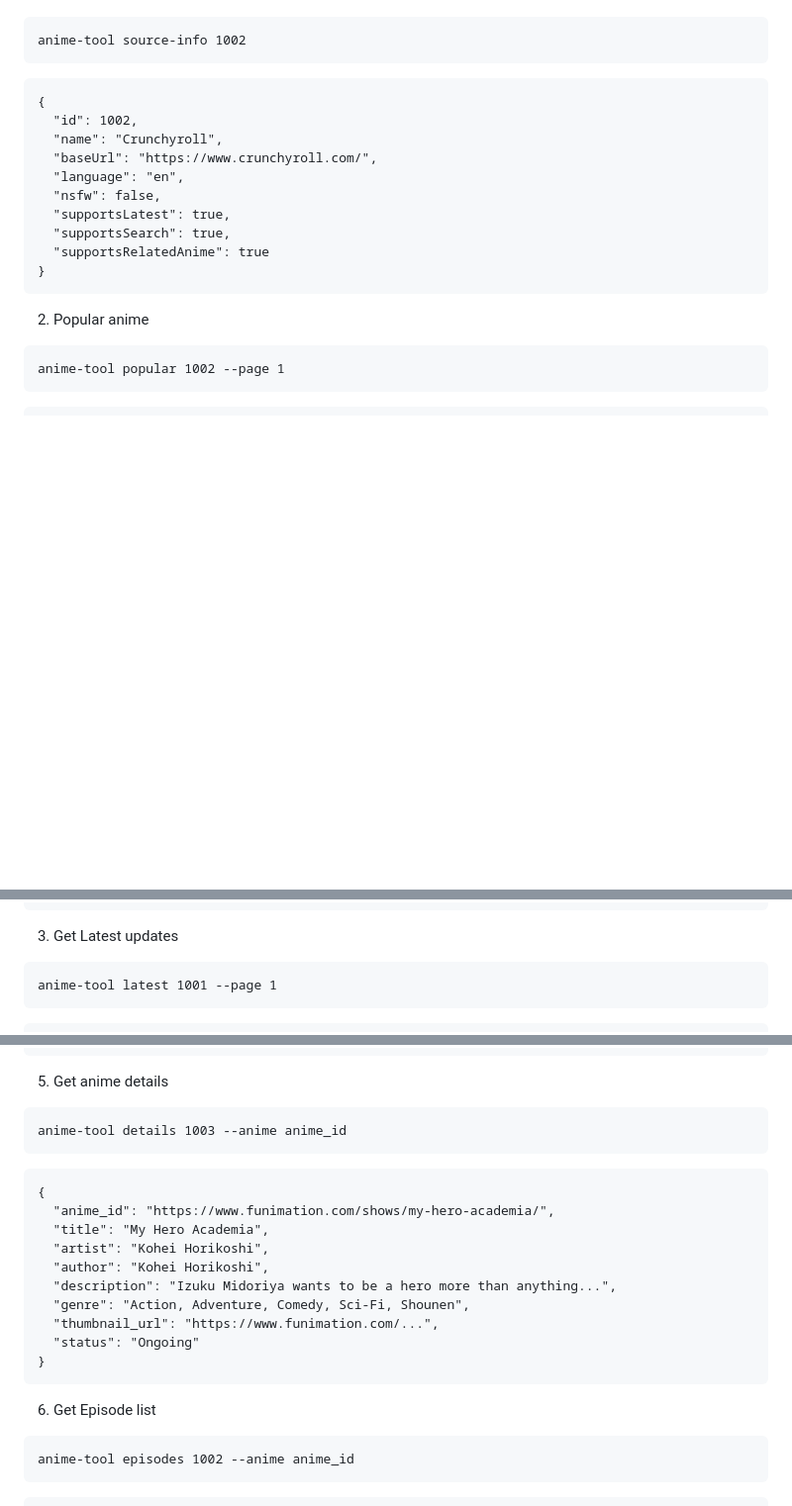
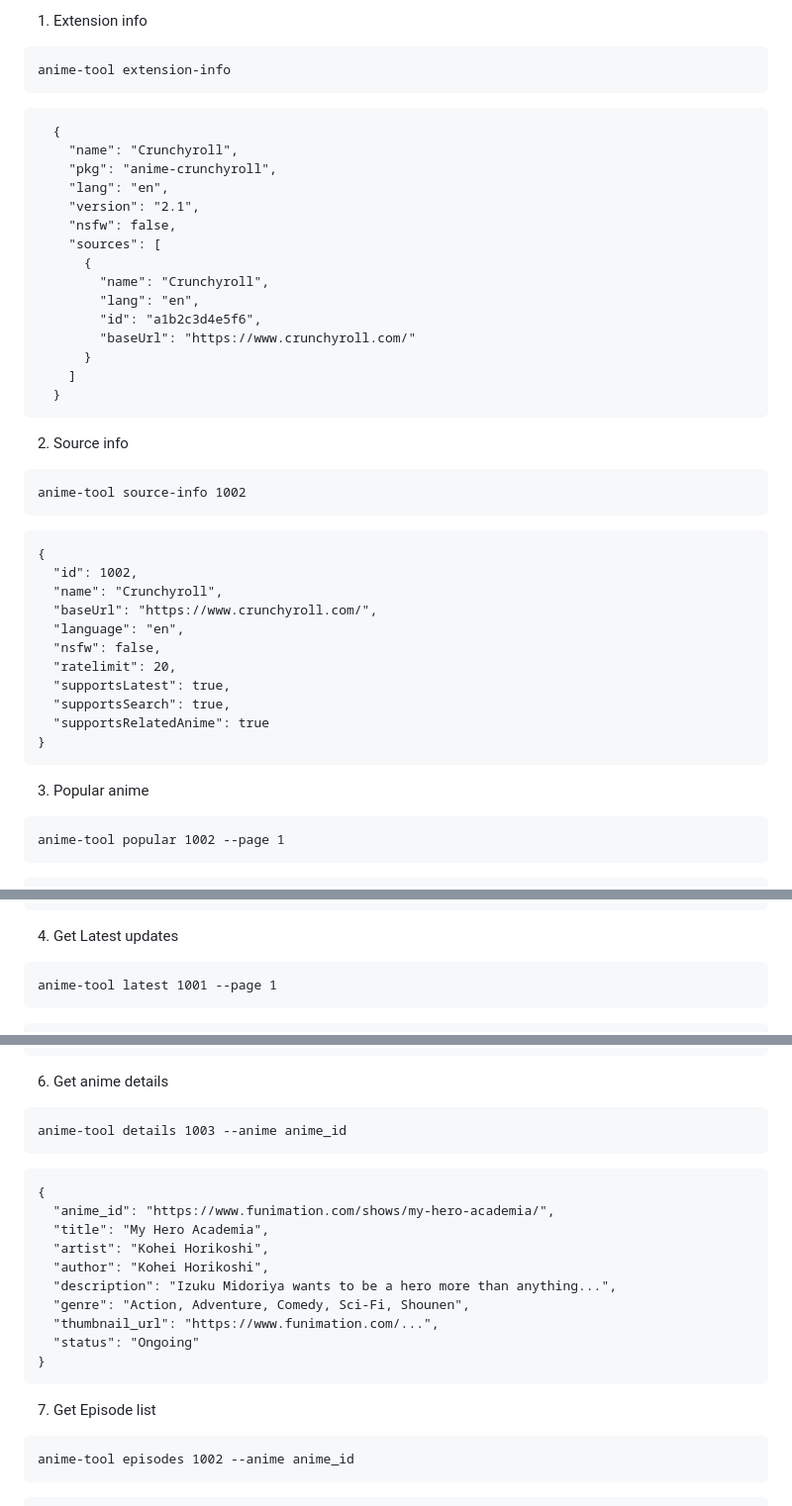
Before and after one commit to Wraient/pair, a Markdown page: implementation.md, 3 parts joined by grey strips. Shown at 99% size. Rendered like a GitHub page; blank space fills up the shorter version.

````diff
--- a/implementation.md
+++ b/implementation.md
@@ -173,3 +242,27 @@ expected JSON outputs for the `anime-tool`, covering the Aniyomi interface funct
+1. Extension info
+```
+anime-tool extension-info
+```
+
+```
+  {
+    "name": "Crunchyroll",
+    "pkg": "anime-crunchyroll",
+    "lang": "en",
+    "version": "2.1",
+    "nsfw": false,
+    "sources": [
+      {
+        "name": "Crunchyroll",
+        "lang": "en",
+        "id": "a1b2c3d4e5f6",
+        "baseUrl": "https://www.crunchyroll.com/"
+      }
+    ]
+  }
+```
+
+2. Source info
 
 ```
 anime-tool source-info 1002
@@ -182,13 +275,14 @@ anime-tool source-info 1002
   "baseUrl": "https://www.crunchyroll.com/",
   "language": "en",
   "nsfw": false,
+  "ratelimit": 20,
   "supportsLatest": true,
   "supportsSearch": true,
   "supportsRelatedAnime": true
 }
 ```
 
-2. Popular anime
+3. Popular anime
 
 ```
 anime-tool popular 1002 --page 1
@@ -220,7 +314,7 @@ anime-tool popular 1002 --page 1
 ]
 ```
 
-3. Get Latest updates
+4. Get Latest updates
 
 ```
 anime-tool latest 1001 --page 1
@@ -314,7 +408,7 @@ anime-tool search 1002 --query "" --filters '{"Genres": ["Action"], "Status": "O
 ]
 ```
 
-5. Get anime details
+6. Get anime details
 
 ```
 anime-tool details 1003 --anime anime_id
@@ -333,7 +427,7 @@ anime-tool details 1003 --anime anime_id
 }
 ```
 
-6. Get Episode list
+7. Get Episode list
 
 ```
 anime-tool episodes 1002 --anime anime_id
````
Also changed, not shown: other parts of implementation.md (+79 -10 lines).
